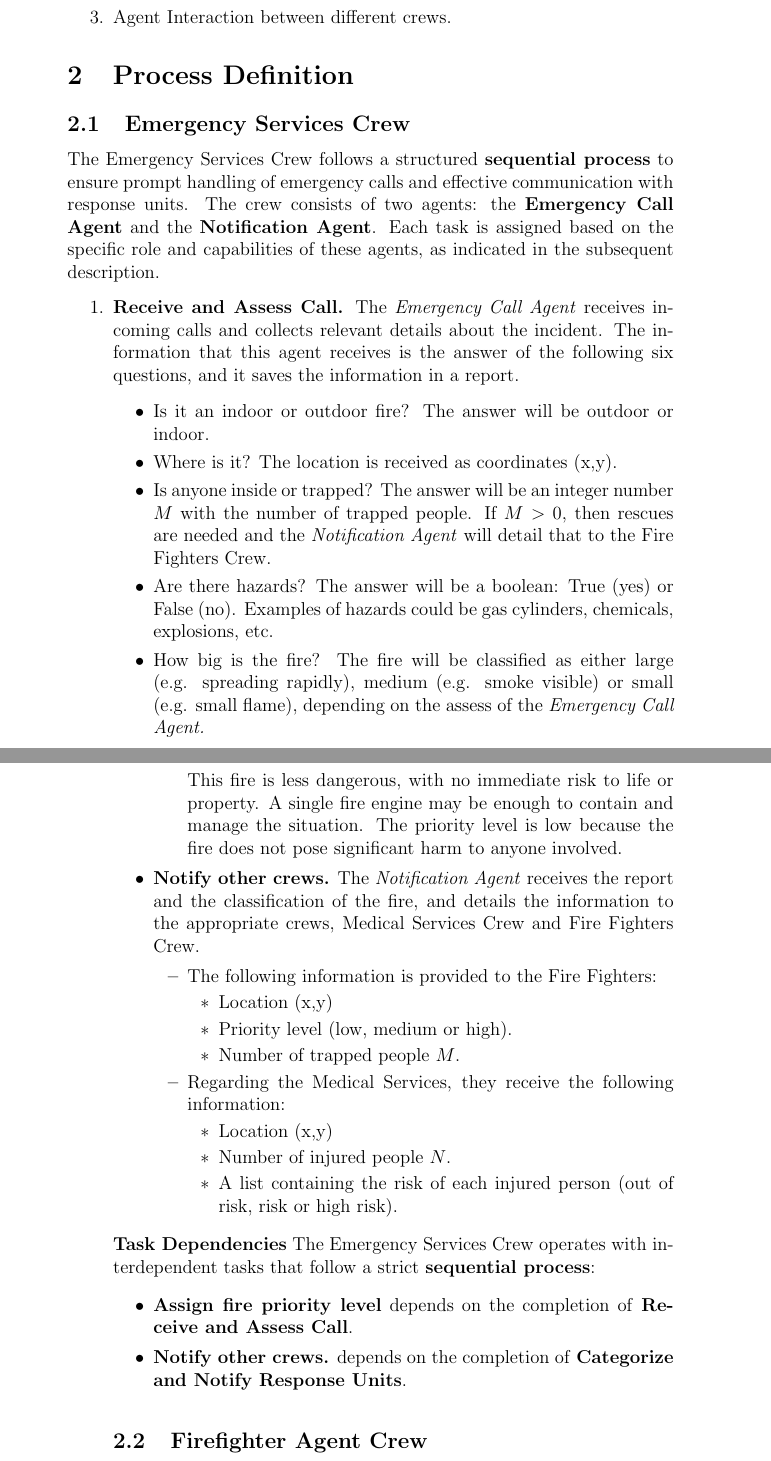
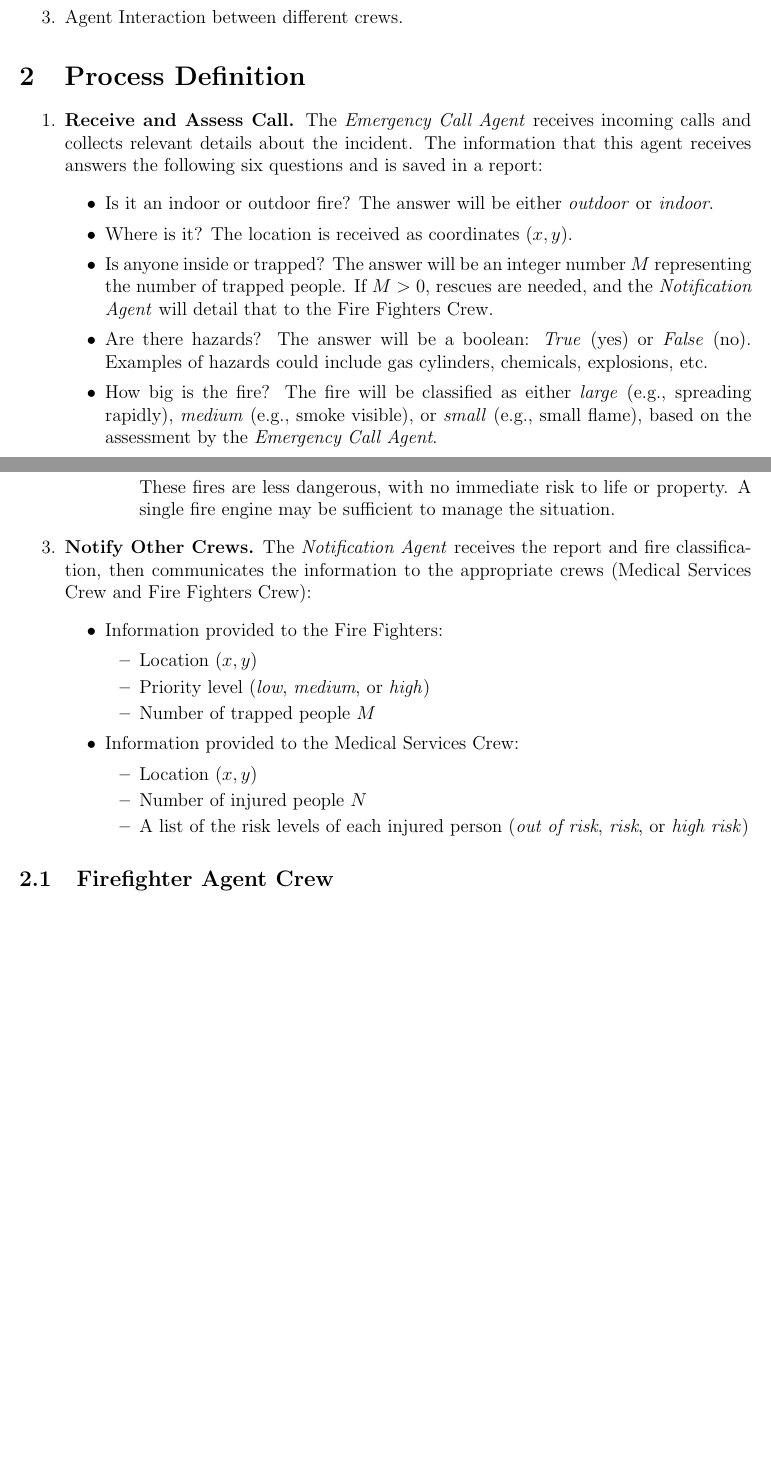
Before and after one commit to ZachParent/mai-multi-agent-systems, a LaTeX document (practical/reports/task2-report/main.tex, which reads practical/reports/task2-report/sections/process_definition/emergency_services.tex): two parts of pages 3 and 5 of 20 before the commit and two parts of pages 3 and 4 of 16 after it, joined at a grey line, cut so that both start at the same text, the shorter picture padded with empty space. Compiled offline with pdfLaTeX.

Commit message:
problems solved

```diff
--- a/practical/reports/task2-report/main.tex
+++ b/practical/reports/task2-report/main.tex
@@ -1,7 +1,9 @@
 \documentclass[12pt,a4paper]{article}
 \usepackage[utf8]{inputenc}
+\usepackage[top=1in, bottom=1in, left=1in, right=0.75in]{geometry}
 \usepackage{graphicx}
 \usepackage{amsmath}
+\usepackage{enumerate} % Import the enumerate package
 \usepackage{amsfonts}
 \usepackage{hyperref}
 \usepackage{float}
@@ -31,7 +33,7 @@
 }
 
 \title{Emergency Response: Cooperation and Coordination Mechanisms in Multi-Agent Systems}
-\author{Your Name}
+\author{Sheena Maria Lang, Antonio Lobo Santos, Zachary Parent, \\ María del Carmen Ramírez Trujillo and Bruno Sánchez Gómez}
 \date{\today}
 
 \begin{document}
--- a/practical/reports/task2-report/sections/process_definition/emergency_services.tex
+++ b/practical/reports/task2-report/sections/process_definition/emergency_services.tex
@@ -1,23 +1,16 @@
-\subsection{Emergency Services Crew}
+\begin{enumerate}
 
-The Emergency Services Crew follows a structured \textbf{sequential process} to ensure prompt handling of emergency calls and
- effective communication with response units. The crew consists of two agents: the \textbf{Emergency Call Agent} and the
- \textbf{Notification Agent}. Each task is assigned based on the specific role and capabilities of these agents, as indicated in the
- subsequent description.
-
-\begin{enumerate}
-    \item \textbf{Receive and Assess Call.} The \textit{Emergency Call Agent} receives incoming calls and collects relevant details
-     about the incident. The information that this agent receives is the answer of the following six questions, and it saves the information
-     in a report.
-     \begin{itemize}
-        \item Is it an indoor or outdoor fire? The answer will be outdoor or indoor.
-        \item Where is it? The location is received as coordinates (x,y).
-        \item Is anyone inside or trapped? The answer will be an integer number $M$ with the number of trapped people. If $M>0$, then rescues are needed and
-        the \textit{Notification Agent} will detail that to the Fire Fighters Crew.
-        \item Are there hazards? The answer will be a boolean: True (yes) or False (no). Examples of hazards could be gas cylinders,
-        chemicals, explosions, etc.
-        \item How big is the fire? The fire will be classified as either large (e.g. spreading rapidly), medium (e.g. smoke visible) or
-        small (e.g. small flame), depending on the assess of the \textit{Emergency Call Agent.}
-        \item Is anyone injured? How badly? The answer will be a tuple with an integer number $N$ representing the number of injured
-        people and another tuple with the level of risk of each person. They could be classified based on their injuries as 'high risk',
-         'risk', or 'out of risk'. If there is no victims then $N=0$ and the second element of the tuple will be an empty list.
+    \item \textbf{Receive and Assess Call.}
+    The \textit{Emergency Call Agent} receives incoming calls and collects relevant details
+    about the incident. The information that this agent receives answers the following six questions and is saved
+    in a report:
+    \begin{itemize}
+        \item Is it an indoor or outdoor fire? The answer will be either \textit{outdoor} or \textit{indoor}.
+        \item Where is it? The location is received as coordinates \((x, y)\).
+        \item Is anyone inside or trapped? The answer will be an integer number $M$ representing the number of trapped people.
+              If $M > 0$, rescues are needed, and the \textit{Notification Agent} will detail that to the Fire Fighters Crew.
+        \item Are there hazards? The answer will be a boolean: \textit{True} (yes) or \textit{False} (no). Examples of hazards could include
+              gas cylinders, chemicals, explosions, etc.
+        \item How big is the fire? The fire will be classified as either \textit{large} (e.g., spreading rapidly), \textit{medium} (e.g., smoke visible),
+              or \textit{small} (e.g., small flame), based on the assessment by the \textit{Emergency Call Agent}.
+        \item Is anyone injured? How badly? The answer will be a tuple containing an integer $N$ representing the number of injured
@@ -53,3 +47,4 @@ The Emergency Services Crew follows a structured \textbf{sequential process} to
             \begin{itemize}
                 \item Outdoor fire with no hazards and small size.
                 \item No trapped people or minimal injuries.
+                \item Low-risk injuries (minor burns or cuts).
@@ -57,35 +51,24 @@ The Emergency Services Crew follows a structured \textbf{sequential process} to
             \end{itemize}
-            This fire is less dangerous, with no immediate risk to life or property. A single fire engine may be enough to contain
-            and manage the situation. The priority level is low because the fire does not pose significant harm to anyone involved.
+            These fires are less dangerous, with no immediate risk to life or property. A single fire engine may be sufficient to manage the situation.
+        \end{itemize}
     \end{itemize}
 
-    \item \textbf{Notify other crews.} The \textit{Notification Agent} receives the report and the classification of the fire, and
-    details the information to the appropriate crews, Medical Services Crew and Fire Fighters Crew.
+    \item \textbf{Notify Other Crews.}
+    The \textit{Notification Agent} receives the report and fire classification, then communicates the information to the appropriate crews
+    (Medical Services Crew and Fire Fighters Crew):
     \begin{itemize}
-        \item The following information is provided to the Fire Fighters:
+        \item Information provided to the Fire Fighters:
         \begin{itemize}
-            \item Location (x,y)
-            \item Priority level (low, medium or high).
-            \item Number of trapped people $M$.
+            \item Location \((x, y)\)
+            \item Priority level (\textit{low}, \textit{medium}, or \textit{high})
+            \item Number of trapped people $M$
         \end{itemize}
-        \item Regarding the Medical Services, they receive the following information:
+        \item Information provided to the Medical Services Crew:
         \begin{itemize}
-            \item Location (x,y)
-            \item Number of injured people $N$.
-            \item A list containing the risk of each injured person (out of risk, risk or high risk).
+            \item Location \((x, y)\)
+            \item Number of injured people $N$
+            \item A list of the risk levels of each injured person (\textit{out of risk}, \textit{risk}, or \textit{high risk})
         \end{itemize}
     \end{itemize}
+
 \end{enumerate}
-
-\textbf{Task Dependencies} The Emergency Services Crew operates with interdependent tasks that follow a strict
-\textbf{sequential process}:
-\begin{itemize}
-    \item \textbf{Assign fire priority level} depends on the completion of \textbf{Receive and Assess Call}.
-    \item \textbf{Notify other crews.} depends on the completion of \textbf{Categorize and Notify Response Units}.
-\end{itemize}
-
-%\begin{figure}[h]
-%    \centering
-%    \includegraphics[width=\textwidth]{emergency_services_flow.pdf}
-%    \caption{Sequential Process Flow of the Emergency Services Crew with Agent Responsibilities}
-%\end{figure}
```
Also changed, not shown: practical/reports/task2-report/main.pdf, practical/reports/task2-report/sections/process_definition/emergency_services.tex (28 more changed lines).
